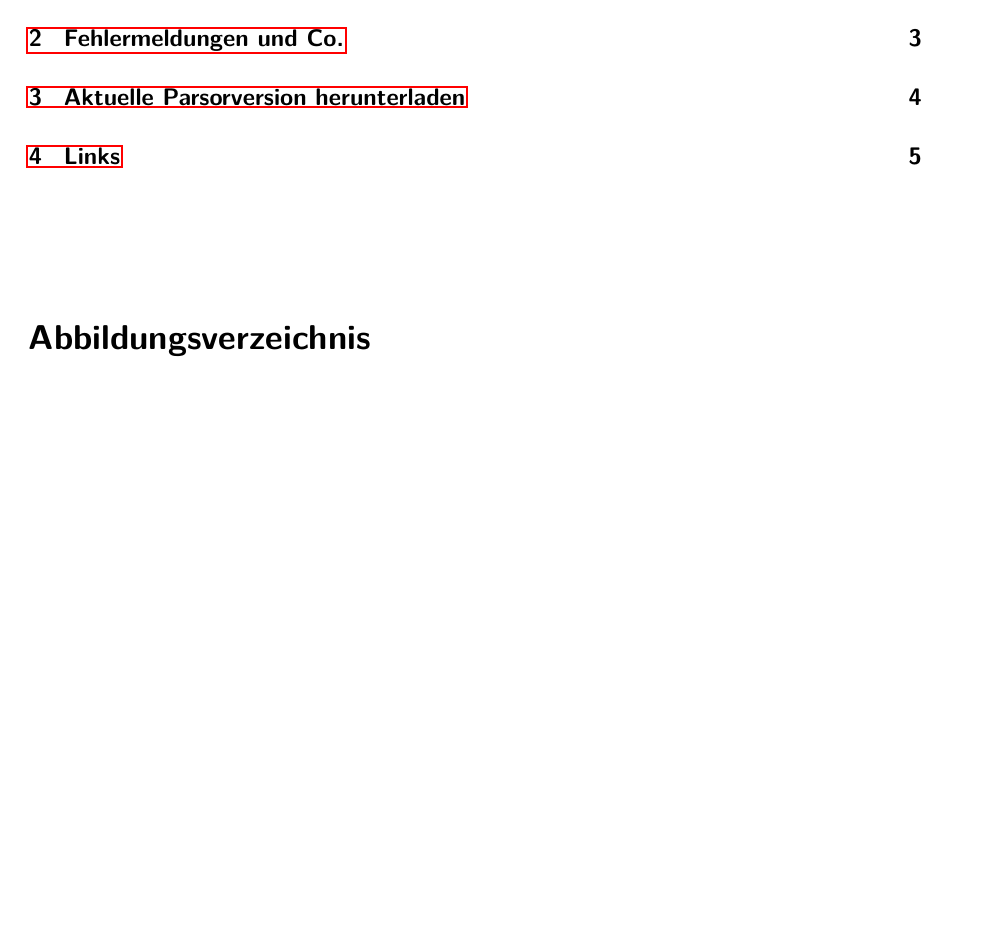
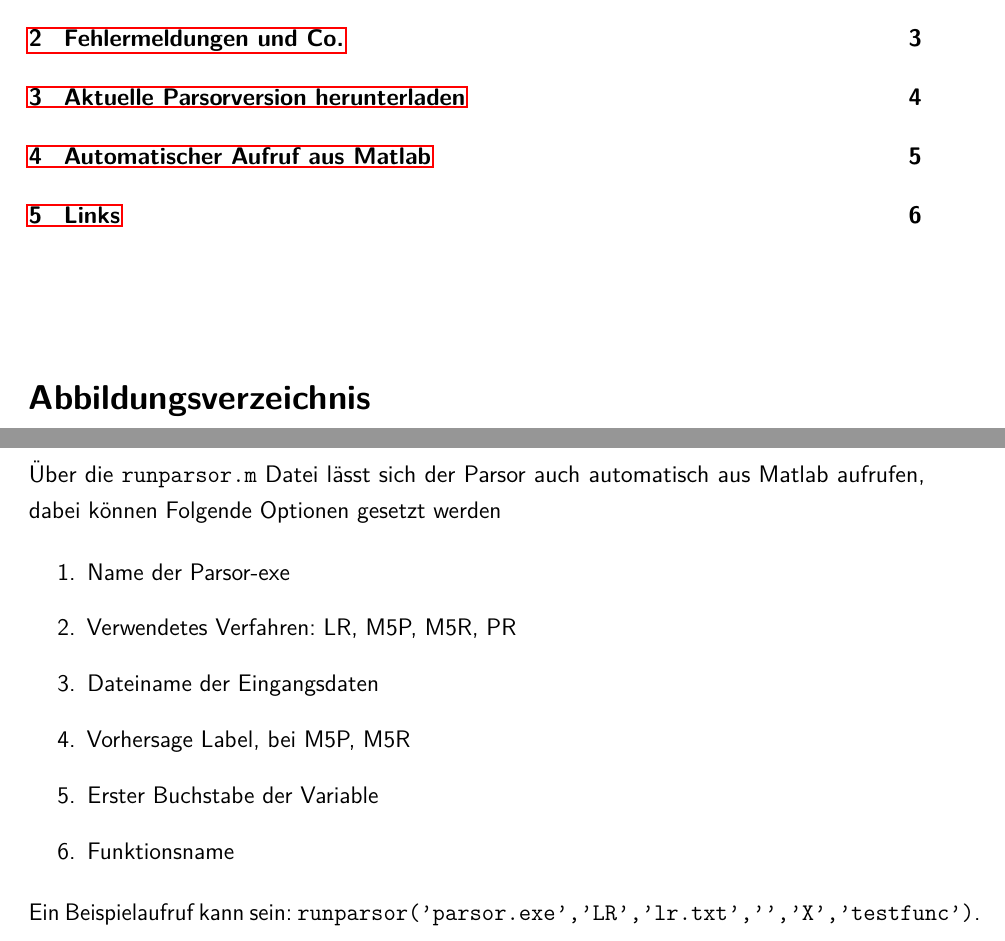
Before and after one commit to gr7ffo/Parsor, a LaTeX document (anleitung/parsor.tex): part of page 1 of 5 before the commit and two parts of pages 1 and 5 of 6 after it, the two joined at a grey line, cut so that both start at the same text, the shorter picture padded with empty space. Compiled offline with pdfLaTeX.

Commit message:
added to german documentation #15

```diff
--- a/anleitung/parsor.tex
+++ b/anleitung/parsor.tex
@@ -95,6 +95,22 @@ Die jeweils aktuelle Parsorversion kann unter \cite{parsor} heruntergeladen werd
 Ich würde mich freuen wenn wir über Github einen Weg finden, Parsor weiter zu verbessern.
 
 \clearpage
+\section{Automatischer Aufruf aus Matlab}
+
+Über die \texttt{runparsor.m} Datei lässt sich der Parsor auch automatisch aus Matlab aufrufen, dabei können Folgende Optionen gesetzt werden
+
+\begin{enumerate}
+	\item Name der Parsor-exe
+	\item Verwendetes Verfahren: LR, M5P, M5R, PR
+	\item Dateiname der Eingangsdaten
+	\item Vorhersage Label, bei M5P, M5R
+	\item Erster Buchstabe der Variable
+	\item Funktionsname
+\end{enumerate}
+
+Ein Beispielaufruf kann sein: \texttt{runparsor('parsor.exe','LR','lr.txt','','X','testfunc')}.
+
+\clearpage
 \renewcommand{\refname}{\section{Links}}
 \bibliographystyle{plaindin}
 \bibliography{links}
```
Also changed, not shown: anleitung/parsor.pdf.
